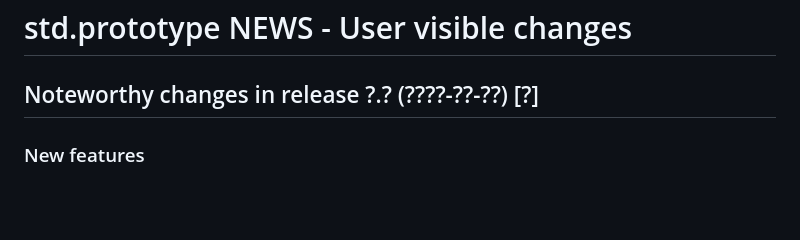
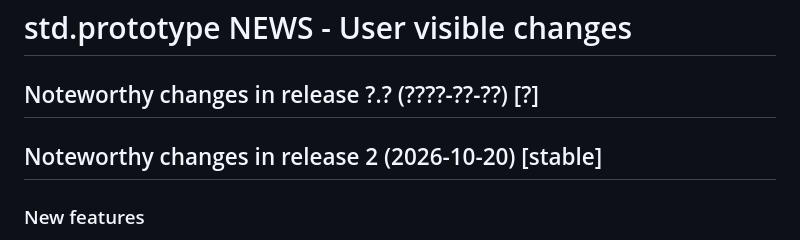
Before and after one commit to lua-stdlib/prototype, a Markdown page: NEWS.md, the part around the change. GitHub-like rendering; blank space fills up the shorter version.

Commit message:
maint: update NEWS.md for 2.

```diff
--- a/NEWS.md
+++ b/NEWS.md
@@ -1,6 +1,9 @@
 # std.prototype NEWS - User visible changes
 
 ## Noteworthy changes in release ?.? (????-??-??) [?]
+
+
+## Noteworthy changes in release 2 (2026-10-20) [stable]
 
 ### New features
 
```
